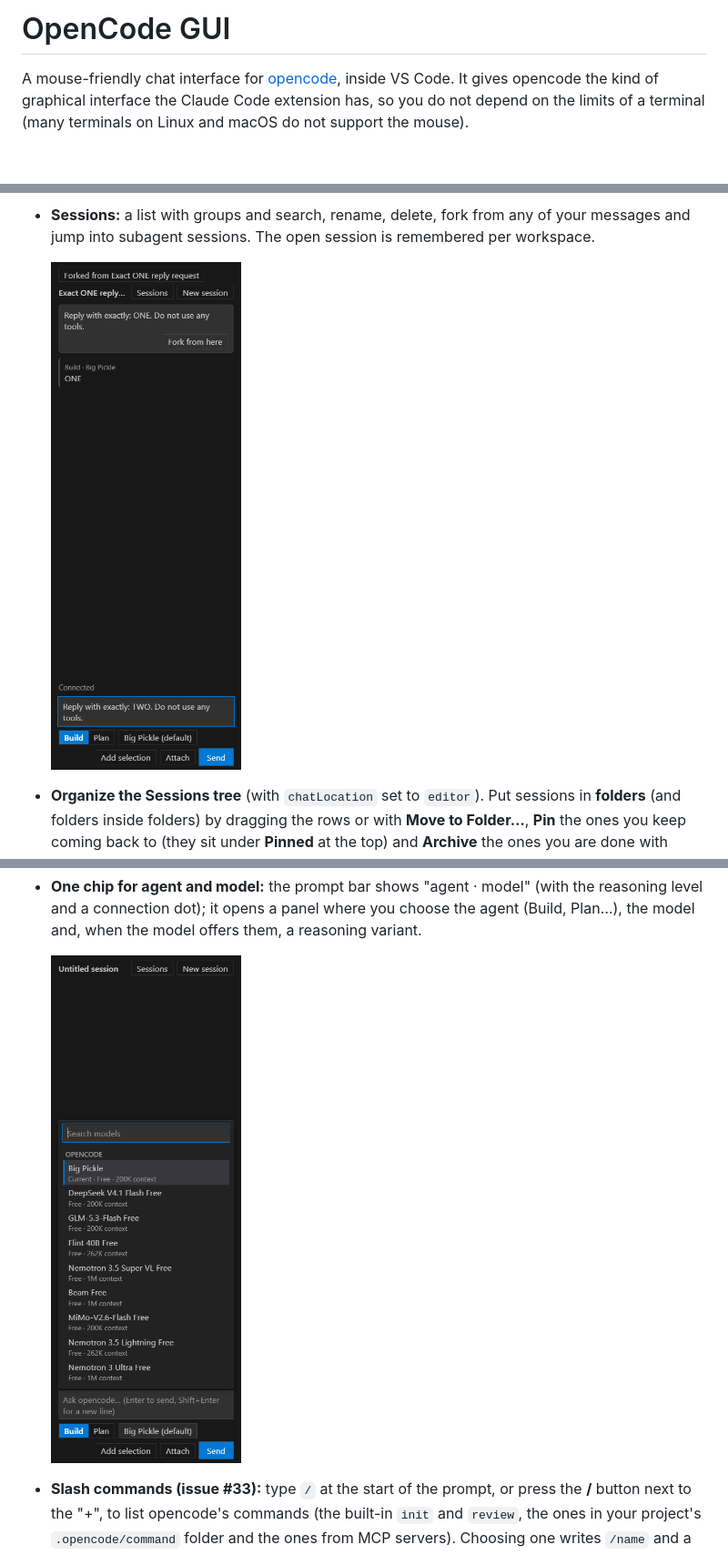
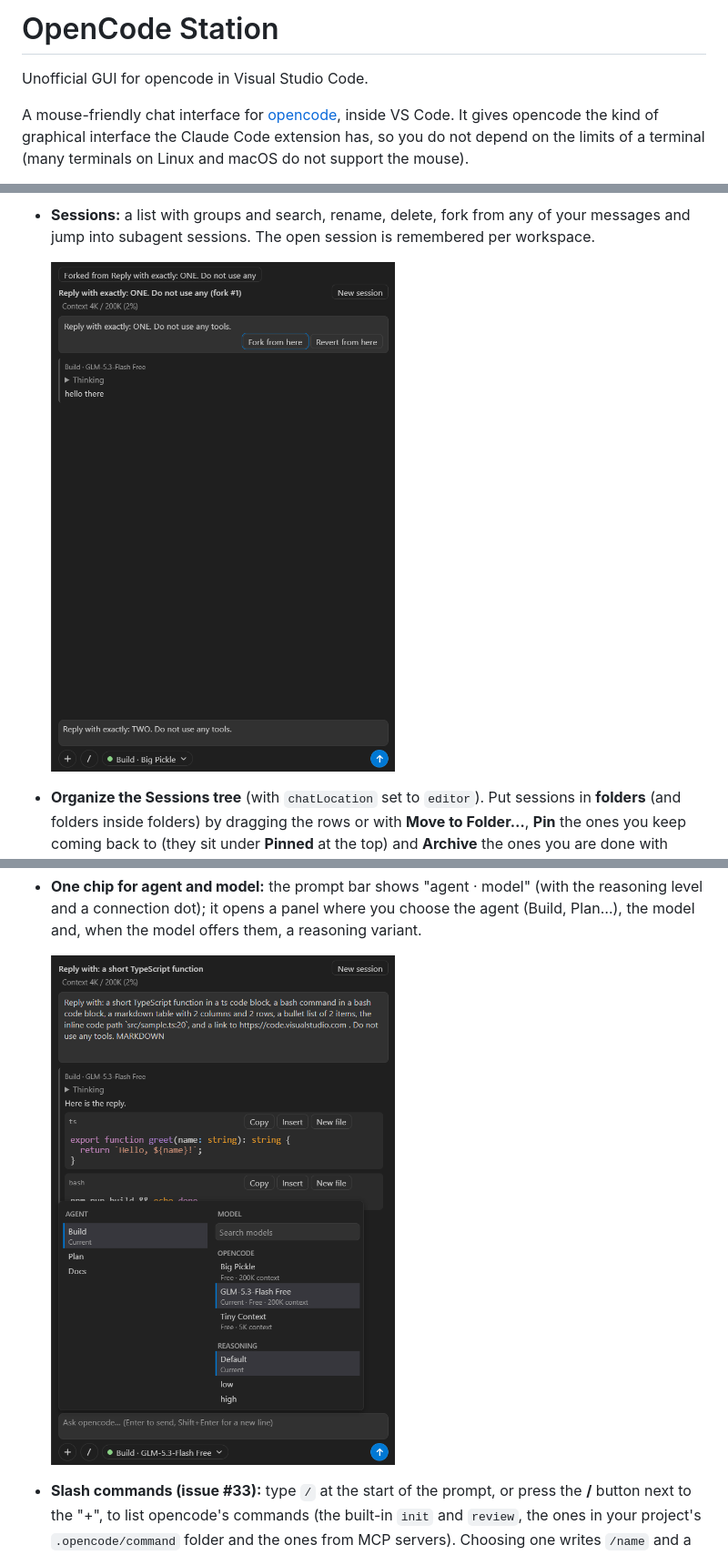
Before and after one commit to sergwei/open-vs-code, a Markdown page: README.md, 3 parts joined by grey strips. Shown at 91% size. Drawn GitHub-style; pictures changed too: docs/images/agent-model-chip.png (added), docs/images/fork-session.png, docs/images/model-picker.png (deleted); blank space fills up the shorter version.

```diff
--- a/README.md
+++ b/README.md
@@ -1,4 +1,6 @@
-# OpenCode GUI
+# OpenCode Station
+
+Unofficial GUI for opencode in Visual Studio Code.
 
 A mouse-friendly chat interface for [opencode](https://github.com/anomalyco/opencode), inside
 VS Code. It gives opencode the kind of graphical interface the Claude Code extension has, so you
@@ -28,7 +30,7 @@ affiliated with opencode or with Microsoft.
 - **Sessions:** a list with groups and search, rename, delete, fork from any of your messages and
   jump into subagent sessions. The open session is remembered per workspace.
 
-  ![A forked session with a "Forked from" crumb above the first exchange and the Fork from here button on the message](docs/images/fork-session.png)
+  ![A forked session in a chat tab: a "Forked from" crumb at the top, the first exchange only, the Fork from here and Revert from here buttons on the user message, and the next message ("Reply with exactly: TWO") waiting in the prompt box](docs/images/fork-session.png)
 
 - **Organize the Sessions tree** (with `chatLocation` set to `editor`). Put sessions in **folders**
   (and folders inside folders) by dragging the rows or with **Move to Folder…**, **Pin** the ones
@@ -63,7 +65,7 @@ affiliated with opencode or with Microsoft.
   and a connection dot); it opens a panel where you choose the agent (Build, Plan…), the model and,
   when the model offers them, a reasoning variant.
 
-  ![The model picker open above the prompt box, with a search field and a list of models grouped by provider](docs/images/model-picker.png)
+  ![The agent and model panel open above the prompt box of a chat tab: the agents (Build, Plan, Docs) on the left, a model search and the models by provider on the right, and the reasoning levels under them](docs/images/agent-model-chip.png)
 
 - **Slash commands (issue #33):** type `/` at the start of the prompt, or press the **/** button
   next to the "+", to list opencode's commands (the built-in `init` and `review`, the ones in your
```
Also changed, not shown: other parts of README.md (+1 -1 lines), docs/RELEASING.md (+7 -5 lines), docs/images/chat-markdown.png, 3 other files.
